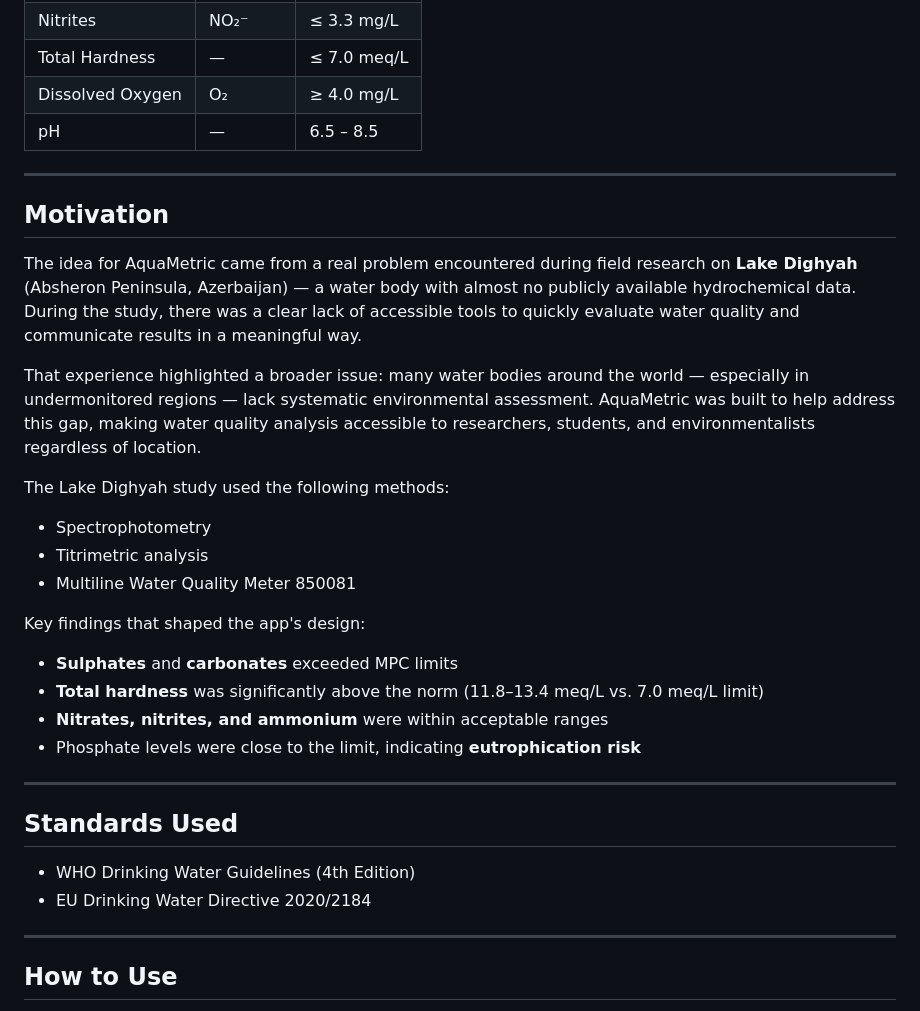
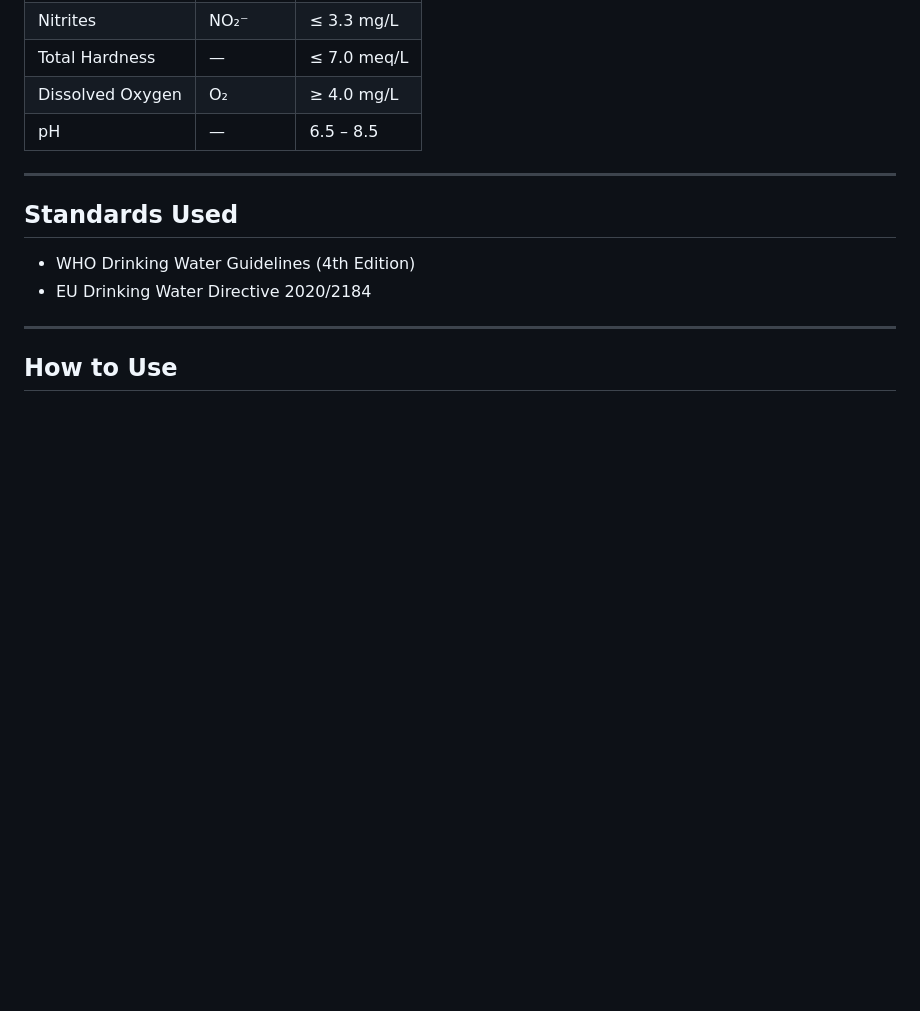
Before and after one commit to whisper278/AquaMetric, a Markdown page: README.md, the part around one of its changes. Rendered like a GitHub page; blank space fills up the shorter version.

```diff
--- a/README.md
+++ b/README.md
@@ -43,25 +59,6 @@ The application allows researchers, environmentalists, and students to input wat
 
 ---
 
-## Motivation
-
-The idea for AquaMetric came from a real problem encountered during field research on **Lake Dighyah** (Absheron Peninsula, Azerbaijan) — a water body with almost no publicly available hydrochemical data. During the study, there was a clear lack of accessible tools to quickly evaluate water quality and communicate results in a meaningful way.
-
-That experience highlighted a broader issue: many water bodies around the world — especially in undermonitored regions — lack systematic environmental assessment. AquaMetric was built to help address this gap, making water quality analysis accessible to researchers, students, and environmentalists regardless of location.
-
-The Lake Dighyah study used the following methods:
-- Spectrophotometry
-- Titrimetric analysis
-- Multiline Water Quality Meter 850081
-
-Key findings that shaped the app's design:
-- **Sulphates** and **carbonates** exceeded MPC limits
-- **Total hardness** was significantly above the norm (11.8–13.4 meq/L vs. 7.0 meq/L limit)
-- **Nitrates, nitrites, and ammonium** were within acceptable ranges
-- Phosphate levels were close to the limit, indicating **eutrophication risk**
-
----
-
 ## Standards Used
 
 - WHO Drinking Water Guidelines (4th Edition)
```
Also changed, not shown: other parts of README.md (+39 -14 lines).
